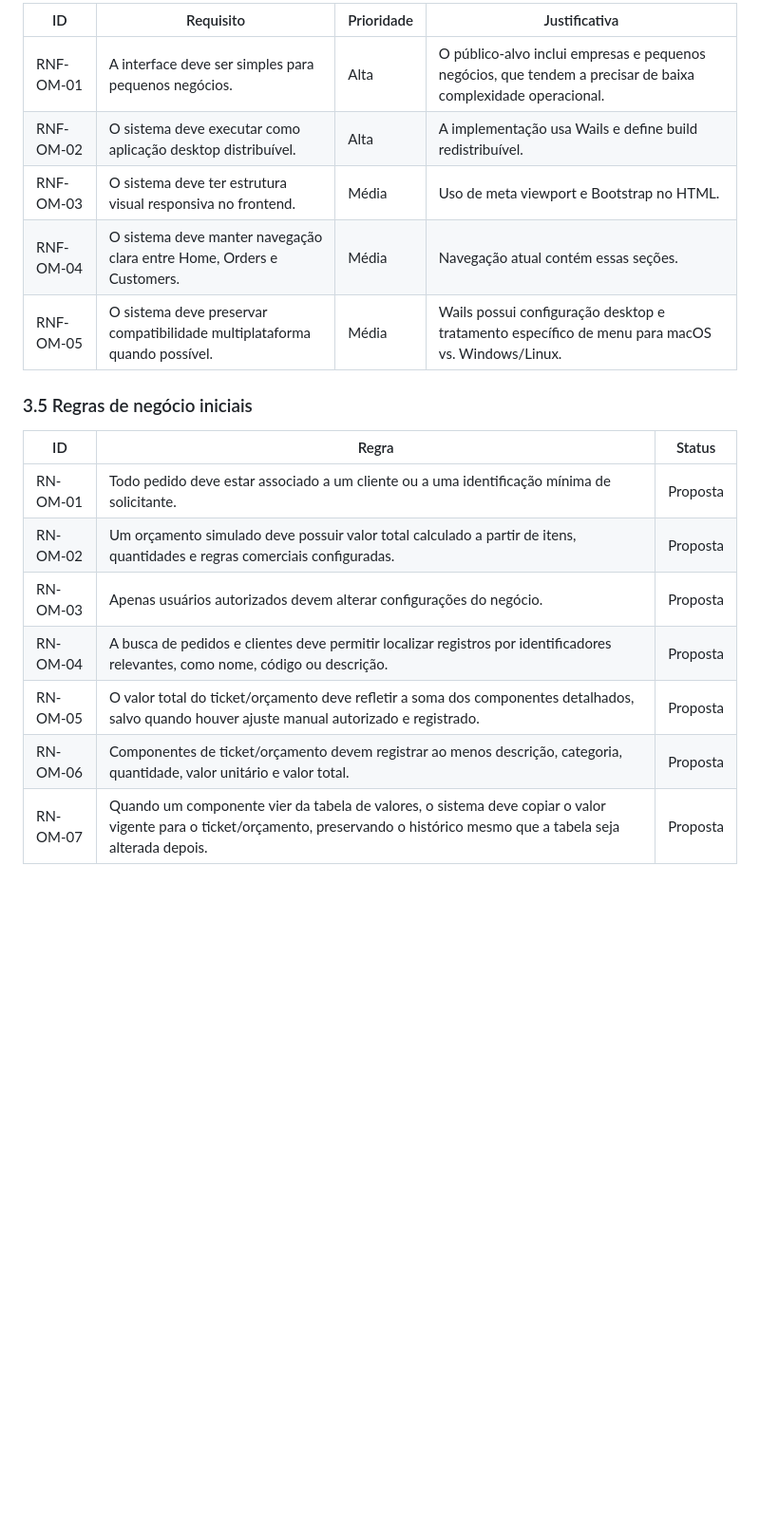
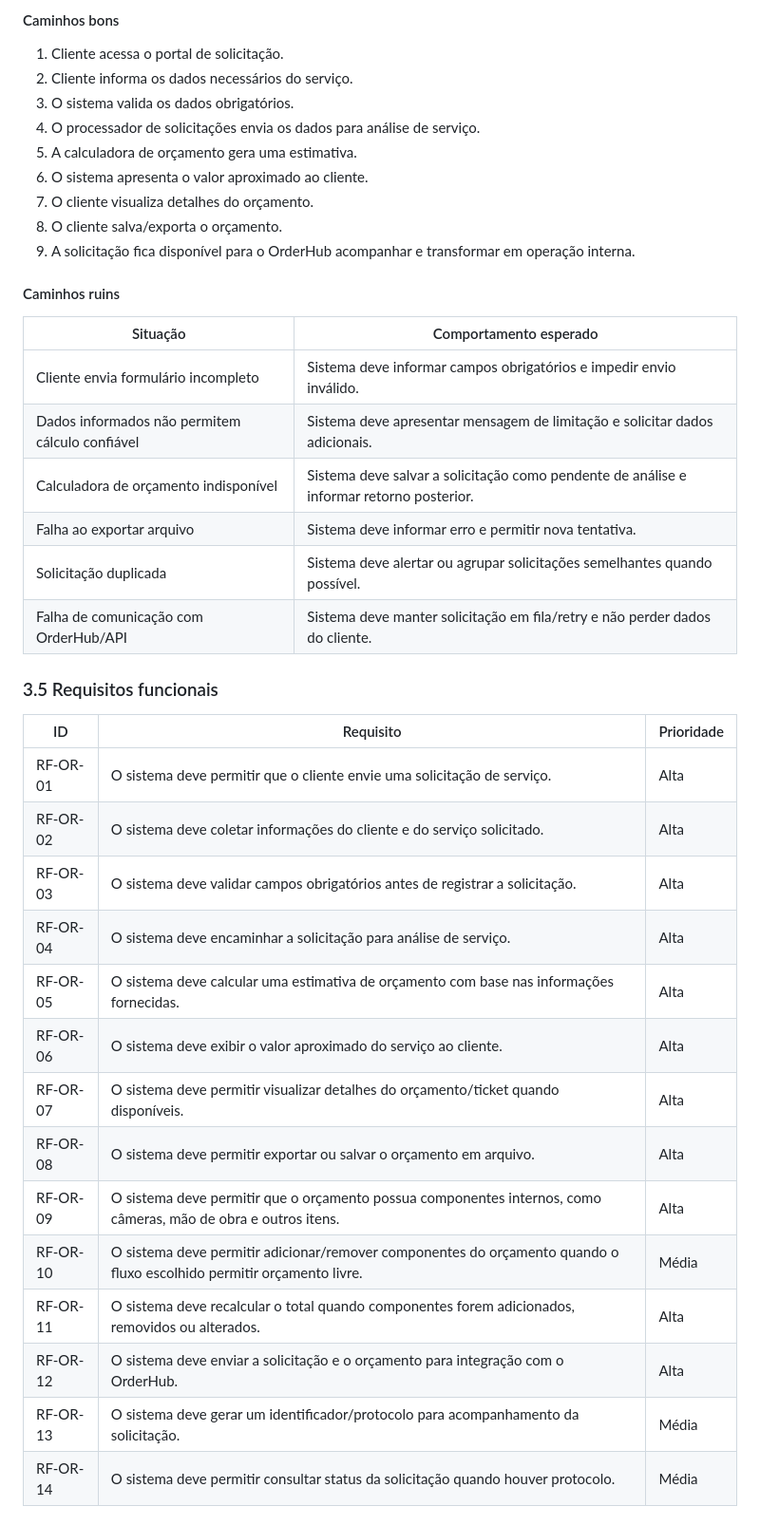
Before and after one commit to Noma-Foundation/Solvi, a Markdown page: docs/analise-requisitos.md, the part around one of its changes. Shown at 95% size. Rendered like a GitHub page; blank space fills up the shorter version.

```diff
--- a/docs/analise-requisitos.md
+++ b/docs/analise-requisitos.md
@@ -60,21 +65,43 @@ O OrderManager deve apoiar empresas e pequenos negócios no gerenciamento de ped
 
-| ID | Requisito | Prioridade | Justificativa |
-| --- | --- | --- | --- |
-| RNF-OM-01 | A interface deve ser simples para pequenos negócios. | Alta | O público-alvo inclui empresas e pequenos negócios, que tendem a precisar de baixa complexidade operacional. |
-| RNF-OM-02 | O sistema deve executar como aplicação desktop distribuível. | Alta | A implementação usa Wails e define build redistribuível. |
-| RNF-OM-03 | O sistema deve ter estrutura visual responsiva no frontend. | Média | Uso de meta viewport e Bootstrap no HTML. |
-| RNF-OM-04 | O sistema deve manter navegação clara entre Home, Orders e Customers. | Média | Navegação atual contém essas seções. |
-| RNF-OM-05 | O sistema deve preservar compatibilidade multiplataforma quando possível. | Média | Wails possui configuração desktop e tratamento específico de menu para macOS vs. Windows/Linux. |
+#### Caminhos bons
 
-### 3.5 Regras de negócio iniciais
+1. Cliente acessa o portal de solicitação.
+2. Cliente informa os dados necessários do serviço.
+3. O sistema valida os dados obrigatórios.
+4. O processador de solicitações envia os dados para análise de serviço.
+5. A calculadora de orçamento gera uma estimativa.
+6. O sistema apresenta o valor aproximado ao cliente.
+7. O cliente visualiza detalhes do orçamento.
+8. O cliente salva/exporta o orçamento.
+9. A solicitação fica disponível para o OrderHub acompanhar e transformar em operação interna.
 
-| ID | Regra | Status |
+#### Caminhos ruins
+
+| Situação | Comportamento esperado |
+| --- | --- |
+| Cliente envia formulário incompleto | Sistema deve informar campos obrigatórios e impedir envio inválido. |
+| Dados informados não permitem cálculo confiável | Sistema deve apresentar mensagem de limitação e solicitar dados adicionais. |
+| Calculadora de orçamento indisponível | Sistema deve salvar a solicitação como pendente de análise e informar retorno posterior. |
+| Falha ao exportar arquivo | Sistema deve informar erro e permitir nova tentativa. |
+| Solicitação duplicada | Sistema deve alertar ou agrupar solicitações semelhantes quando possível. |
+| Falha de comunicação com OrderHub/API | Sistema deve manter solicitação em fila/retry e não perder dados do cliente. |
+
+### 3.5 Requisitos funcionais
+
+| ID | Requisito | Prioridade |
 | --- | --- | --- |
-| RN-OM-01 | Todo pedido deve estar associado a um cliente ou a uma identificação mínima de solicitante. | Proposta |
-| RN-OM-02 | Um orçamento simulado deve possuir valor total calculado a partir de itens, quantidades e regras comerciais configuradas. | Proposta |
-| RN-OM-03 | Apenas usuários autorizados devem alterar configurações do negócio. | Proposta |
-| RN-OM-04 | A busca de pedidos e clientes deve permitir localizar registros por identificadores relevantes, como nome, código ou descrição. | Proposta |
-| RN-OM-05 | O valor total do ticket/orçamento deve refletir a soma dos componentes detalhados, salvo quando houver ajuste manual autorizado e registrado. | Proposta |
-| RN-OM-06 | Componentes de ticket/orçamento devem registrar ao menos descrição, categoria, quantidade, valor unitário e valor total. | Proposta |
-| RN-OM-07 | Quando um componente vier da tabela de valores, o sistema deve copiar o valor vigente para o ticket/orçamento, preservando o histórico mesmo que a tabela seja alterada depois. | Proposta |
+| RF-OR-01 | O sistema deve permitir que o cliente envie uma solicitação de serviço. | Alta |
+| RF-OR-02 | O sistema deve coletar informações do cliente e do serviço solicitado. | Alta |
+| RF-OR-03 | O sistema deve validar campos obrigatórios antes de registrar a solicitação. | Alta |
+| RF-OR-04 | O sistema deve encaminhar a solicitação para análise de serviço. | Alta |
+| RF-OR-05 | O sistema deve calcular uma estimativa de orçamento com base nas informações fornecidas. | Alta |
+| RF-OR-06 | O sistema deve exibir o valor aproximado do serviço ao cliente. | Alta |
+| RF-OR-07 | O sistema deve permitir visualizar detalhes do orçamento/ticket quando disponíveis. | Alta |
+| RF-OR-08 | O sistema deve permitir exportar ou salvar o orçamento em arquivo. | Alta |
+| RF-OR-09 | O sistema deve permitir que o orçamento possua componentes internos, como câmeras, mão de obra e outros itens. | Alta |
+| RF-OR-10 | O sistema deve permitir adicionar/remover componentes do orçamento quando o fluxo escolhido permitir orçamento livre. | Média |
+| RF-OR-11 | O sistema deve recalcular o total quando componentes forem adicionados, removidos ou alterados. | Alta |
+| RF-OR-12 | O sistema deve enviar a solicitação e o orçamento para integração com o OrderHub. | Alta |
+| RF-OR-13 | O sistema deve gerar um identificador/protocolo para acompanhamento da solicitação. | Média |
+| RF-OR-14 | O sistema deve permitir consultar status da solicitação quando houver protocolo. | Média |
 
```
Also changed, not shown: other parts of docs/analise-requisitos.md (+245 -206 lines).
